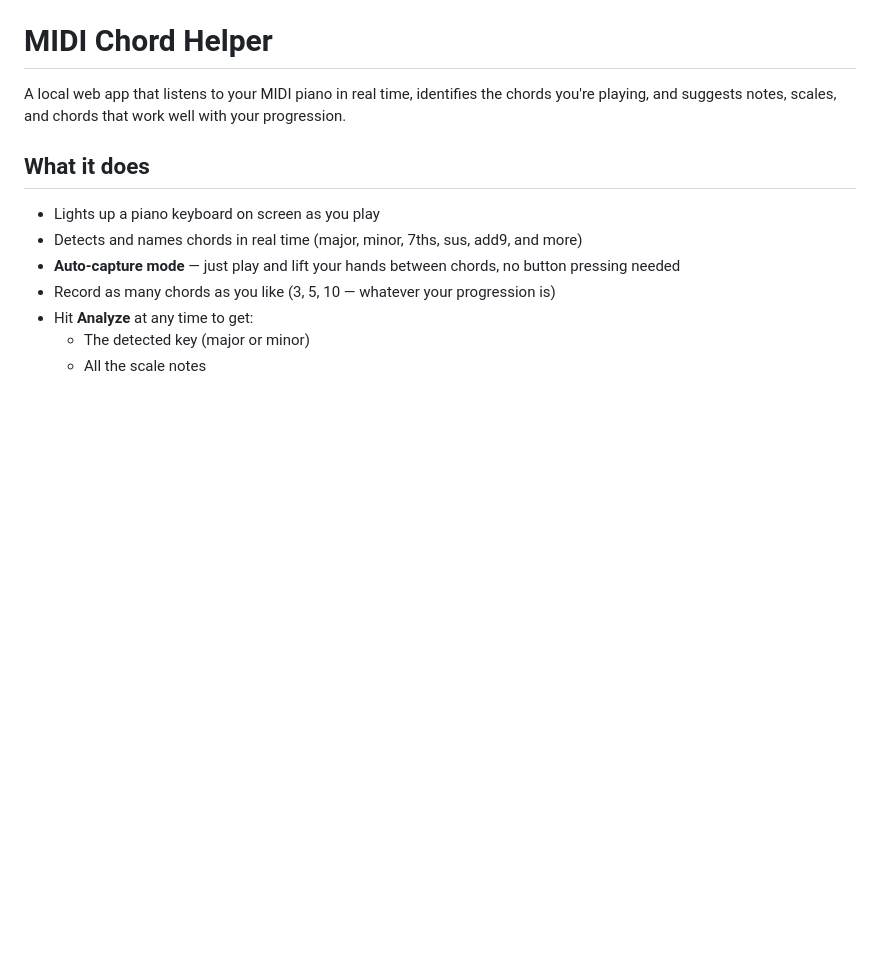
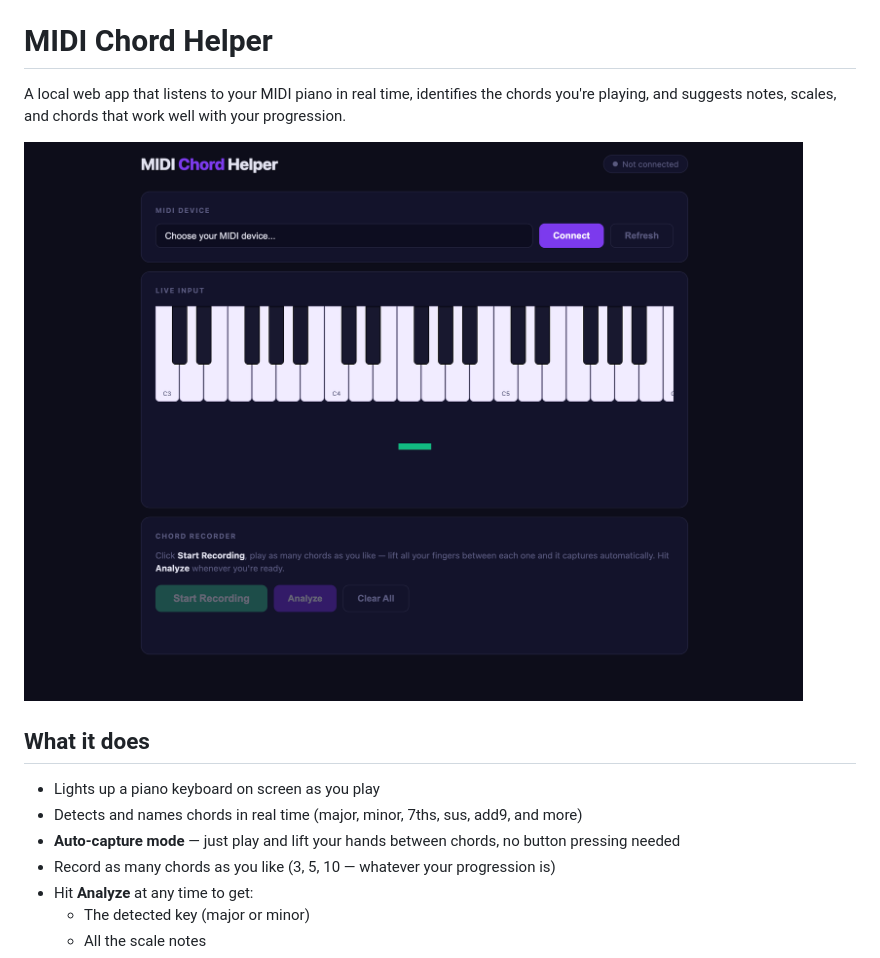
Before and after one commit to boredomisacrime/midi-chord-app, a Markdown page: README.md, the part around the change. GitHub-like rendering; pictures changed too: screenshot.png (added); blank space fills up the shorter version.

Commit message:
Add UI screenshot to README

```diff
--- a/README.md
+++ b/README.md
@@ -1,6 +1,8 @@
 # MIDI Chord Helper
 
 A local web app that listens to your MIDI piano in real time, identifies the chords you're playing, and suggests notes, scales, and chords that work well with your progression.
+
+![MIDI Chord Helper UI](screenshot.png)
 
 ## What it does
 
```
